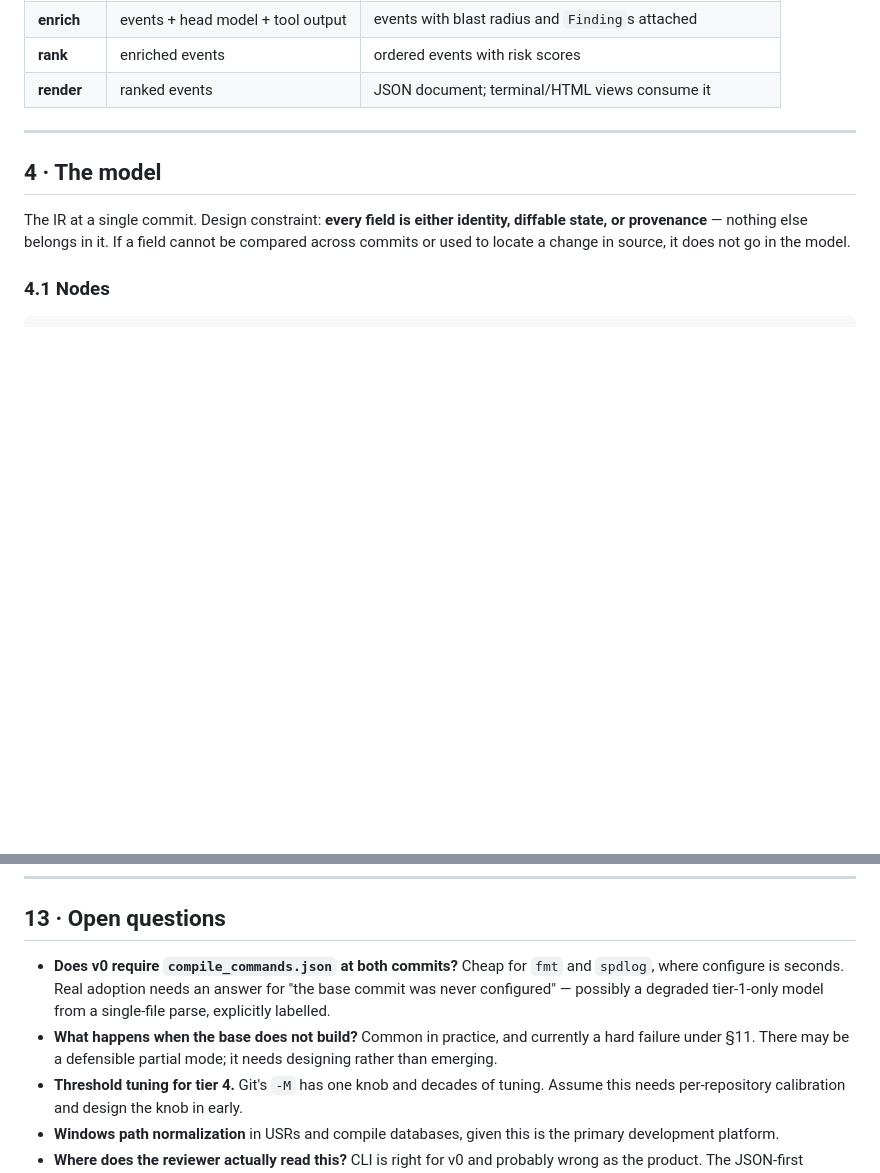
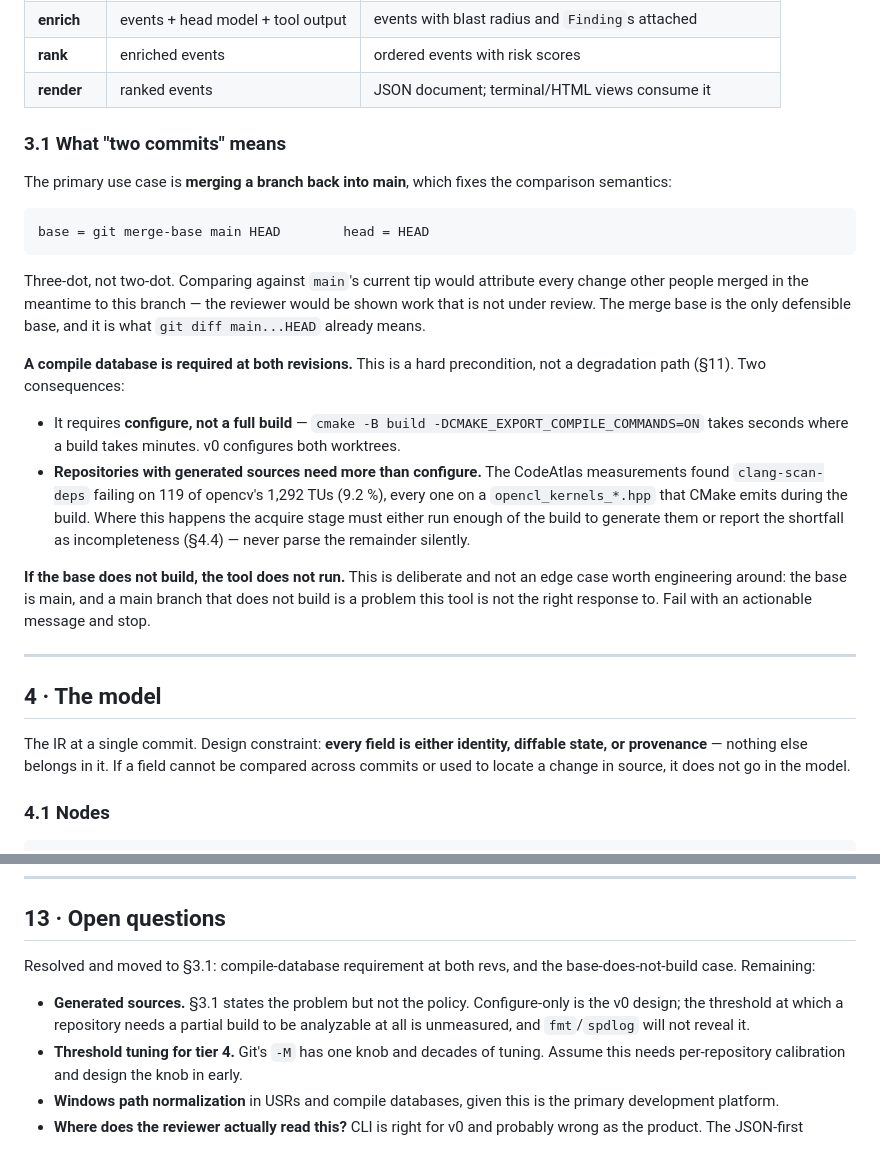
Before and after one commit to j-brent/cpp-semantic-diff, a Markdown page: docs/architecture/overview.md, 2 parts joined by grey strips. Drawn GitHub-style; blank space fills up the shorter version.

Commit message:
docs: Fix comparison semantics; resolve two open questions (ARCH-001)
The primary use case is merging a branch into main, which fixes the base
as merge-base(main, HEAD) — three-dot. Comparing against main's tip would
attribute other people's merged work to the branch under review. The doc
previously said "two commits" without saying which two.

Resolved:
- A compile database is required at both revs. Configure, not full build.
  Repos with generated sources are the exception and must report the
  shortfall as incompleteness rather than parsing the remainder silently.
- Base-does-not-build is a hard failure by design, not a partial mode.
  The base is main; a main that does not build is a different problem.

Co-Authored-By: Claude Opus 5 (1M context) <noreply@anthropic.com>

````diff
--- a/docs/architecture/overview.md
+++ b/docs/architecture/overview.md
@@ -97,6 +97,34 @@ and inspect at any boundary — which matters because most debugging here is "wh
 | **enrich** | events + head model + tool output | events with blast radius and `Finding`s attached |
 | **rank** | enriched events | ordered events with risk scores |
 | **render** | ranked events | JSON document; terminal/HTML views consume it |
+
+### 3.1 What "two commits" means
+
+The primary use case is **merging a branch back into main**, which fixes the comparison semantics:
+
+```
+base = git merge-base main HEAD        head = HEAD
+```
+
+Three-dot, not two-dot. Comparing against `main`'s current tip would attribute every change
+other people merged in the meantime to this branch — the reviewer would be shown work that is not
+under review. The merge base is the only defensible base, and it is what `git diff main...HEAD`
+already means.
+
+**A compile database is required at both revisions.** This is a hard precondition, not a
+degradation path (§11). Two consequences:
+
+- It requires **configure, not a full build** — `cmake -B build -DCMAKE_EXPORT_COMPILE_COMMANDS=ON`
+  takes seconds where a build takes minutes. v0 configures both worktrees.
+- **Repositories with generated sources need more than configure.** The CodeAtlas measurements
+  found `clang-scan-deps` failing on 119 of opencv's 1,292 TUs (9.2 %), every one on a
+  `opencl_kernels_*.hpp` that CMake emits during the build. Where this happens the acquire stage
+  must either run enough of the build to generate them or report the shortfall as incompleteness
+  (§4.4) — never parse the remainder silently.
+
+**If the base does not build, the tool does not run.** This is deliberate and not an edge case
+worth engineering around: the base is main, and a main branch that does not build is a problem this
+tool is not the right response to. Fail with an actionable message and stop.
 
 ---
 
@@ -421,11 +449,12 @@ cpp_semantic_diff/
 
 ## 13 · Open questions
 
-- **Does v0 require `compile_commands.json` at both commits?** Cheap for `fmt` and `spdlog`, where
-  configure is seconds. Real adoption needs an answer for "the base commit was never configured" —
-  possibly a degraded tier-1-only model from a single-file parse, explicitly labelled.
-- **What happens when the base does not build?** Common in practice, and currently a hard failure
-  under §11. There may be a defensible partial mode; it needs designing rather than emerging.
+Resolved and moved to §3.1: compile-database requirement at both revs, and the
+base-does-not-build case. Remaining:
+
+- **Generated sources.** §3.1 states the problem but not the policy. Configure-only is the v0
+  design; the threshold at which a repository needs a partial build to be analyzable at all is
+  unmeasured, and `fmt`/`spdlog` will not reveal it.
 - **Threshold tuning for tier 4.** Git's `-M` has one knob and decades of tuning. Assume this needs
   per-repository calibration and design the knob in early.
 - **Windows path normalization** in USRs and compile databases, given this is the primary
````
